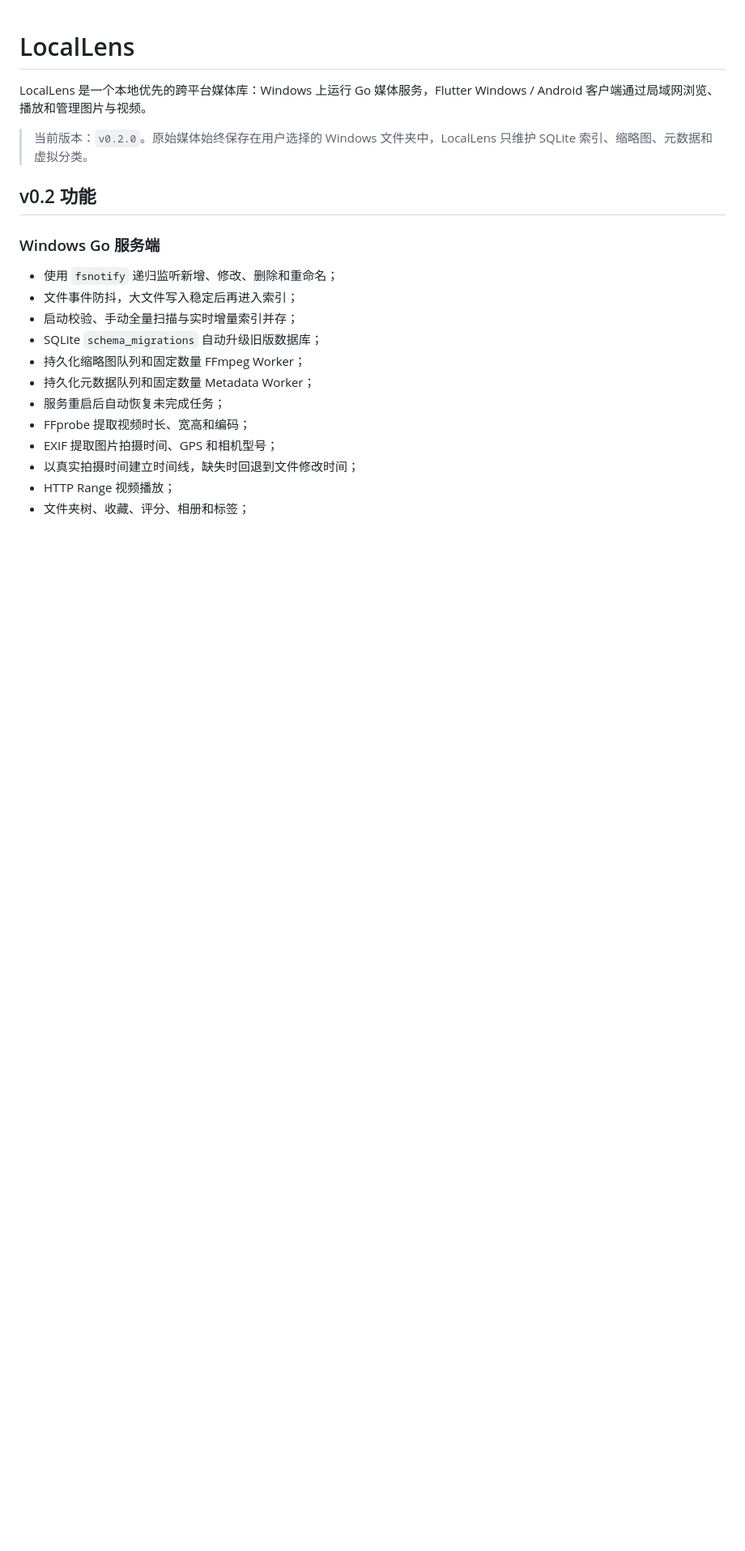
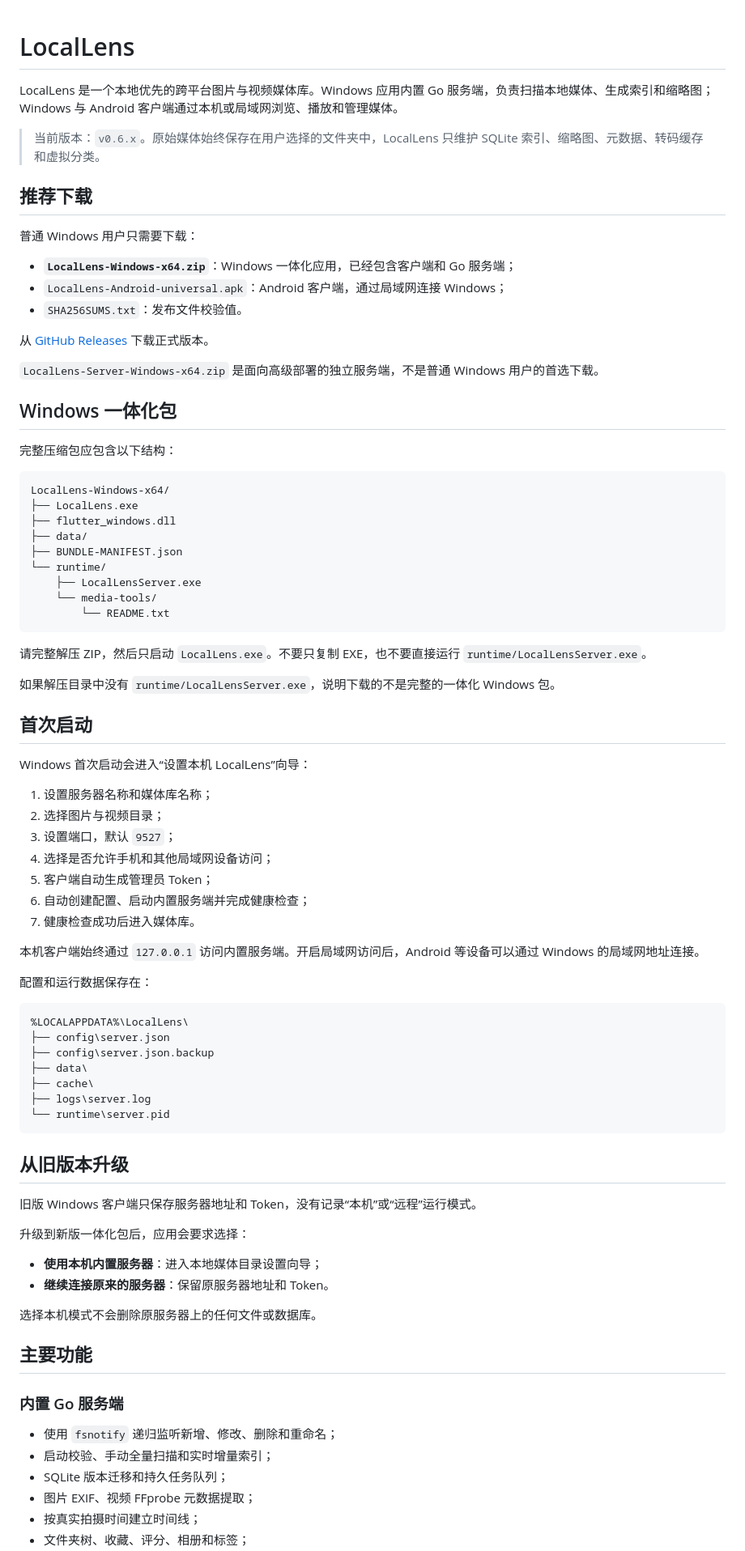
Before and after one commit to weepwood/LocalLens, a Markdown page: README.md, the part around one of its changes. Shown at 81% size. Drawn GitHub-style; blank space fills up the shorter version.

Commit message:
docs: make unified Windows package the primary download

````diff
--- a/README.md
+++ b/README.md
@@ -1,22 +1,85 @@
 # LocalLens
 
-LocalLens 是一个本地优先的跨平台媒体库：Windows 上运行 Go 媒体服务，Flutter Windows / Android 客户端通过局域网浏览、播放和管理图片与视频。
+LocalLens 是一个本地优先的跨平台图片与视频媒体库。Windows 应用内置 Go 服务端，负责扫描本地媒体、生成索引和缩略图；Windows 与 Android 客户端通过本机或局域网浏览、播放和管理媒体。
 
-> 当前版本：`v0.2.0`。原始媒体始终保存在用户选择的 Windows 文件夹中，LocalLens 只维护 SQLite 索引、缩略图、元数据和虚拟分类。
+> 当前版本：`v0.6.x`。原始媒体始终保存在用户选择的文件夹中，LocalLens 只维护 SQLite 索引、缩略图、元数据、转码缓存和虚拟分类。
 
-## v0.2 功能
+## 推荐下载
 
-### Windows Go 服务端
+普通 Windows 用户只需要下载：
+
+- **`LocalLens-Windows-x64.zip`**：Windows 一体化应用，已经包含客户端和 Go 服务端；
+- `LocalLens-Android-universal.apk`：Android 客户端，通过局域网连接 Windows；
+- `SHA256SUMS.txt`：发布文件校验值。
+
+从 [GitHub Releases](https://github.com/weepwood/LocalLens/releases) 下载正式版本。
+
+`LocalLens-Server-Windows-x64.zip` 是面向高级部署的独立服务端，不是普通 Windows 用户的首选下载。
+
+## Windows 一体化包
+
+完整压缩包应包含以下结构：
+
+```text
+LocalLens-Windows-x64/
+├── LocalLens.exe
+├── flutter_windows.dll
+├── data/
+├── BUNDLE-MANIFEST.json
+└── runtime/
+    ├── LocalLensServer.exe
+    └── media-tools/
+        └── README.txt
+```
+
+请完整解压 ZIP，然后只启动 `LocalLens.exe`。不要只复制 EXE，也不要直接运行 `runtime/LocalLensServer.exe`。
+
+如果解压目录中没有 `runtime/LocalLensServer.exe`，说明下载的不是完整的一体化 Windows 包。
+
+## 首次启动
+
+Windows 首次启动会进入“设置本机 LocalLens”向导：
+
+1. 设置服务器名称和媒体库名称；
+2. 选择图片与视频目录；
+3. 设置端口，默认 `9527`；
+4. 选择是否允许手机和其他局域网设备访问；
+5. 客户端自动生成管理员 Token；
+6. 自动创建配置、启动内置服务端并完成健康检查；
+7. 健康检查成功后进入媒体库。
+
+本机客户端始终通过 `127.0.0.1` 访问内置服务端。开启局域网访问后，Android 等设备可以通过 Windows 的局域网地址连接。
+
+配置和运行数据保存在：
+
+```text
+%LOCALAPPDATA%\LocalLens\
+├── config\server.json
+├── config\server.json.backup
+├── data\
+├── cache\
+├── logs\server.log
+└── runtime\server.pid
+```
+
+## 从旧版本升级
+
+旧版 Windows 客户端只保存服务器地址和 Token，没有记录“本机”或“远程”运行模式。
+
+升级到新版一体化包后，应用会要求选择：
+
+- **使用本机内置服务器**：进入本地媒体目录设置向导；
+- **继续连接原来的服务器**：保留原服务器地址和 Token。
+
+选择本机模式不会删除原服务器上的任何文件或数据库。
+
+## 主要功能
+
+### 内置 Go 服务端
 
 - 使用 `fsnotify` 递归监听新增、修改、删除和重命名；
-- 文件事件防抖，大文件写入稳定后再进入索引；
-- 启动校验、手动全量扫描与实时增量索引并存；
-- SQLite `schema_migrations` 自动升级旧版数据库；
-- 持久化缩略图队列和固定数量 FFmpeg Worker；
-- 持久化元数据队列和固定数量 Metadata Worker；
-- 服务重启后自动恢复未完成任务；
-- FFprobe 提取视频时长、宽高和编码；
-- EXIF 提取图片拍摄时间、GPS 和相机型号；
-- 以真实拍摄时间建立时间线，缺失时回退到文件修改时间；
-- HTTP Range 视频播放；
+- 启动校验、手动全量扫描和实时增量索引；
+- SQLite 版本迁移和持久任务队列；
+- 图片 EXIF、视频 FFprobe 元数据提取；
+- 按真实拍摄时间建立时间线；
 - 文件夹树、收藏、评分、相册和标签；
````
Also changed, not shown: other parts of README.md (+88 -169 lines).
